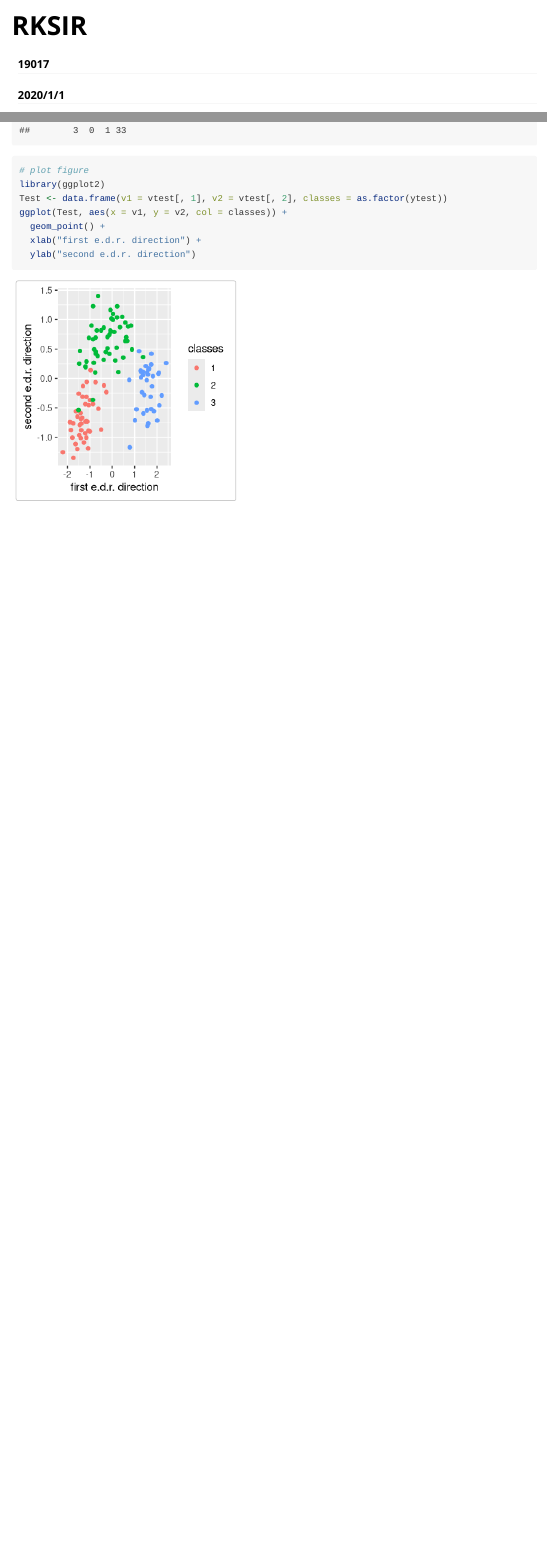
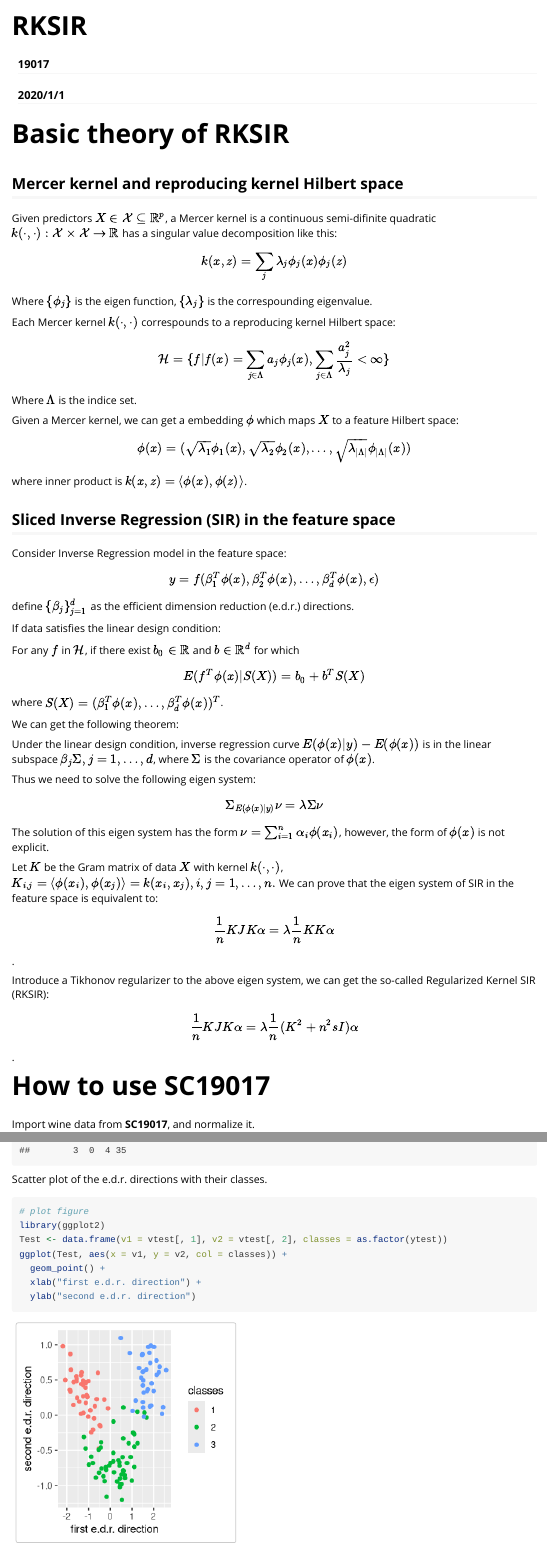
Before and after one commit to zhaolotelli/SC19017, an R Markdown document (vignettes/RKSIR.Rmd): the page in a window 1100 px wide, from its top, and a second part further down, joined at a grey line. Rendered offline with R 4.5, knitr and Pandoc, with nearby package versions; code that draws random numbers runs with fixed seeds of ours.

Commit message:
first commit

````diff
--- a/vignettes/RKSIR.Rmd
+++ b/vignettes/RKSIR.Rmd
@@ -9,6 +9,53 @@ vignette: >
   %\VignetteEncoding{UTF-8}
 ---
 
+# Basic theory of RKSIR
+
+## Mercer kernel and reproducing kernel Hilbert space
+
+Given predictors $X \in \mathcal{X} \subseteq \mathbb{R}^p$, a Mercer kernel is a continuous semi-difinite quadratic $k(\cdot,\cdot): \mathcal{X} \times \mathcal{X} \rightarrow \mathbb{R}$ has a singular value decomposition like this:
+$$k(x,z) = \sum_j \lambda_j \phi_j(x) \phi_j(z)$$
+Where $\{\phi_j\}$ is the eigen function, $\{\lambda_j\}$ is the correspounding eigenvalue.
+
+Each Mercer kernel $k(\cdot,\cdot)$ correspounds to a reproducing kernel Hilbert space:
+$$\mathcal{H} = \{f | f(x) = \sum_{j \in \Lambda} a_j \phi_j(x) , \sum_{j \in \Lambda} \frac{a_j^2}{\lambda_j} < \infty \}$$
+Where $\Lambda$ is the indice set.
+
+Given a Mercer kernel, we can get a embedding $\phi$ which maps $X$ to a feature Hilbert space:
+$$\phi(x) = (\sqrt{\lambda_1}\phi_1(x), \sqrt{\lambda_2}\phi_2(x), \dots , \sqrt{\lambda_{| \Lambda |}}\phi_{| \Lambda |}(x))$$
+where inner product is $k(x,z) = \left \langle \phi(x) , \phi(z) \right \rangle$.
+
+## Sliced Inverse Regression (SIR) in the feature space
+
+Consider Inverse Regression model in the feature space:
+$$y = f(\beta_1^T \phi(x), \beta_2^T \phi(x), \dots , \beta_d^T \phi(x), \epsilon)$$
+define $\{\beta_j\}_{j = 1}^{d}$ as the efficient dimension reduction (e.d.r.) directions.
+
+If data satisfies the linear design condition:
+
+For any $f$ in $\mathcal{H}$, if there exist $b_0 \in \mathbb{R}$ and $b \in \mathbb{R}^d$ for which
+$$E(f^T \phi(x) | S(X)) = b_0 + b^T S(X)$$
+where $S(X) = (\beta_1^T \phi(x), \dots , \beta_d^T \phi(x))^T$.
+
+We can get the following theorem:
+
+Under the linear design condition, inverse regression curve $E(\phi(x) | y) - E(\phi(x))$ is in the linear subspace $\beta_j \Sigma , j = 1, \dots , d$, where $\Sigma$ is the covariance operator of $\phi(x)$.
+
+Thus we need to solve the following eigen system:
+$$\Sigma_{E(\phi(x)|y)} \nu = \lambda \Sigma \nu$$
+The solution of this eigen system has the form $\nu = \sum_{i=1}^{n} \alpha_i \phi(x_i)$, however, the form of $\phi(x)$ is not explicit.
+
+Let $K$ be the Gram matrix of data $X$ with kernel $k(\cdot,\cdot)$, $K_{i,j} = \left \langle \phi(x_i) , \phi(x_j) \right \rangle = k(x_i , x_j) , i,j = 1, \dots , n.$
+We can prove that the eigen system of SIR in the feature space is equivalent to:
+$$\frac{1}{n} K J K \alpha = \lambda \frac{1}{n} K K \alpha $$.
+
+Introduce a Tikhonov regularizer to the above eigen system, we can get the so-called Regularized Kernel SIR (RKSIR):
+$$\frac{1}{n} K J K \alpha = \lambda \frac{1}{n} (K^2 + n^2 s I) \alpha $$.
+
+# How to use __SC19017__
+
+Import wine data from __SC19017__, and normalize it.
+
 ```{r}
 library(SC19017)
 data(wine)
@@ -57,3 +121,6 @@ for(i in 1:3) {
 }
 mean(svm.result)
 table(svm.pred, ytest)
+```
+
+Scatter plot of the e.d.r. directions with their classes.
````
Also changed, not shown: R/RKSIR.R (+4 -4 lines), R/wine.R (added, +8 -0 lines), vignettes/RKSIR.Rmd (25 more changed lines), 9 other files.
